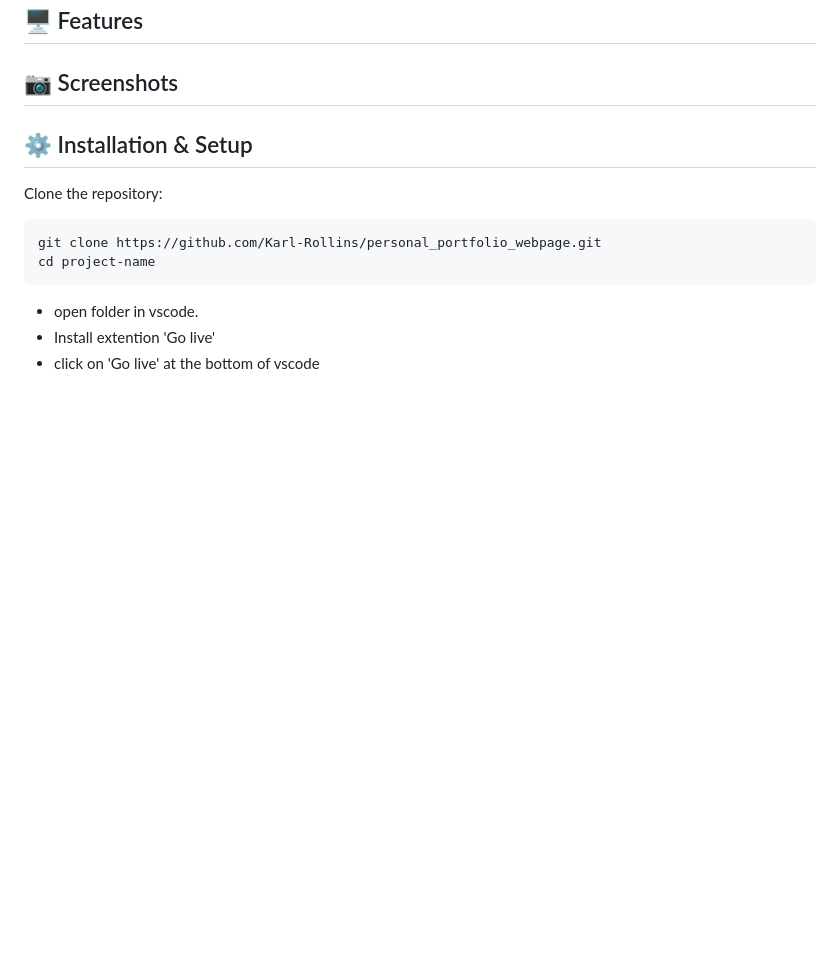
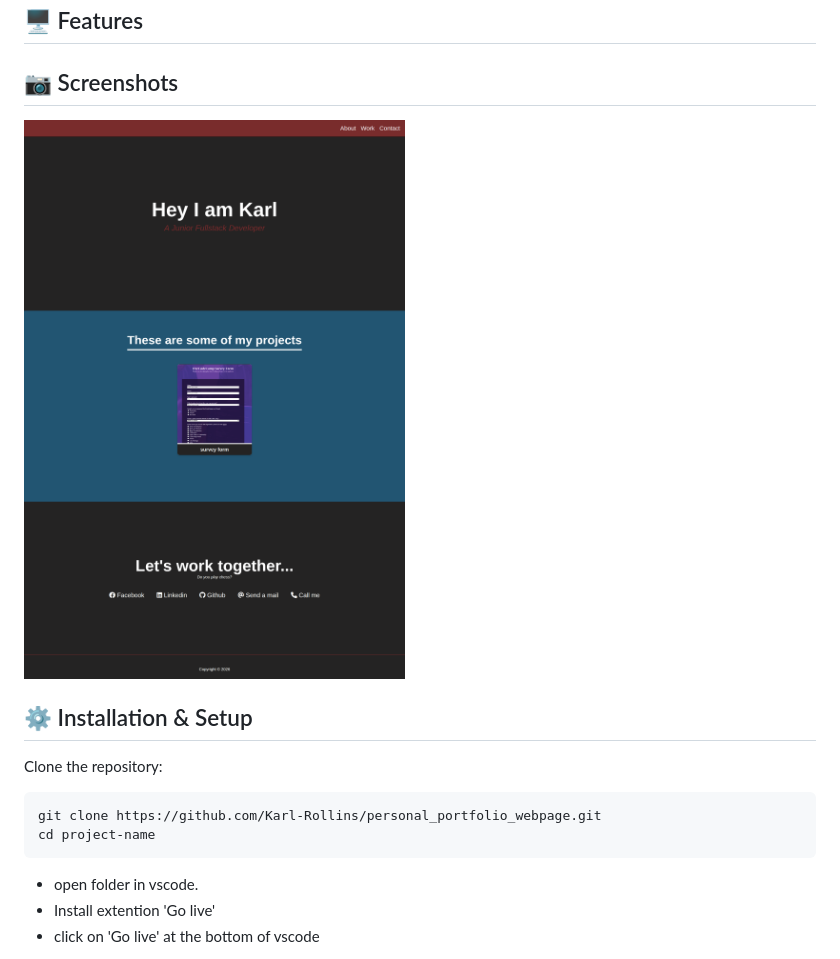
Before and after one commit to karl-Rollins/personal_portfolio_webpage, a Markdown page: README.md, the part around the change. Rendered like a GitHub page; pictures changed too: assets/images/screencapture-127-0-0-1-5501-2026-04-23-15_39_27.png (added); blank space fills up the shorter version.

Commit message:
Added screenshots of how the site looks like

```diff
--- a/README.md
+++ b/README.md
@@ -28,6 +28,8 @@ Many aspiring developers lack a practical way to apply and demonstrate their web
 
 ## 📷 Screenshots
 
+![How it looks like](assets/images/screencapture-127-0-0-1-5501-2026-04-23-15_39_27.png)
+
 ## ⚙ Installation & Setup
 
 Clone the repository:
```
